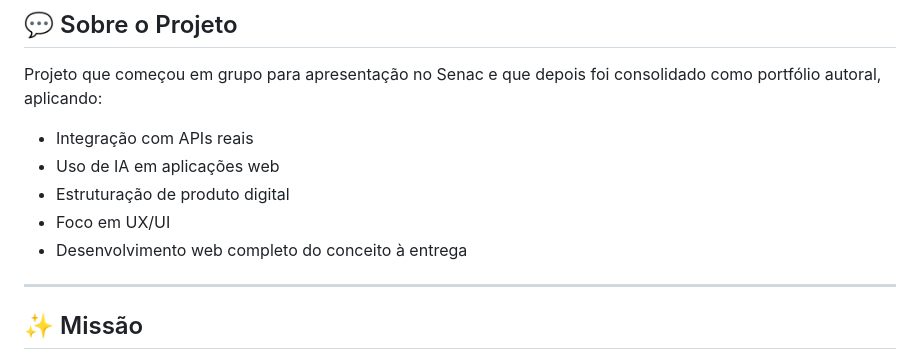
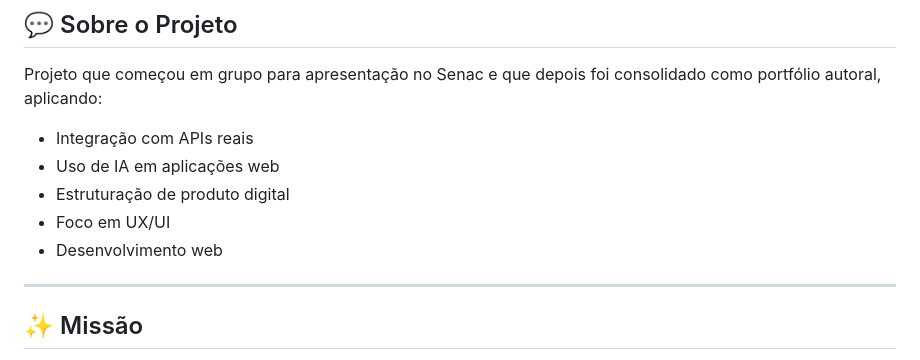
Before and after one commit to Maria551751/grana-sem-aperto, a Markdown page: README.MD, the part around the change. GitHub-like rendering.

Commit message:
Refine web development description in README
Removed redundant phrase from the web development section.

```diff
--- a/README.MD
+++ b/README.MD
@@ -198,7 +198,7 @@ Projeto que começou em grupo para apresentação no Senac e que depois foi cons
 * Uso de IA em aplicações web
 * Estruturação de produto digital
 * Foco em UX/UI
-* Desenvolvimento web completo do conceito à entrega
+* Desenvolvimento web
 
 ---
 
```
